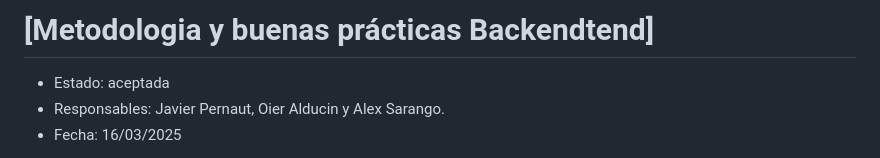
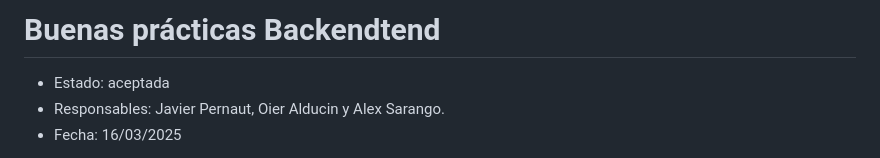
Before and after one commit to oielay/GTIO_Votacion, a Markdown page: ADRs/ADR013_BuenasPracticasBacktend.md, the part around the change. Rendered like a GitHub page.

```diff
--- a/ADRs/ADR013_BuenasPracticasBacktend.md
+++ b/ADRs/ADR013_BuenasPracticasBacktend.md
@@ -1,4 +1,4 @@
-# [Metodologia y buenas prácticas Backendtend]
+# Buenas prácticas Backendtend
 
 * Estado: aceptada
 * Responsables: Javier Pernaut, Oier Alducin y Alex Sarango.
```
Also changed, not shown: ADRs/ADR014_BuenasPracticasFrontend.md (+1 -1 lines), ADRs/ADR024_Metodologia.md (renamed from ADRs/ADR024_Metodologia.md .md).
